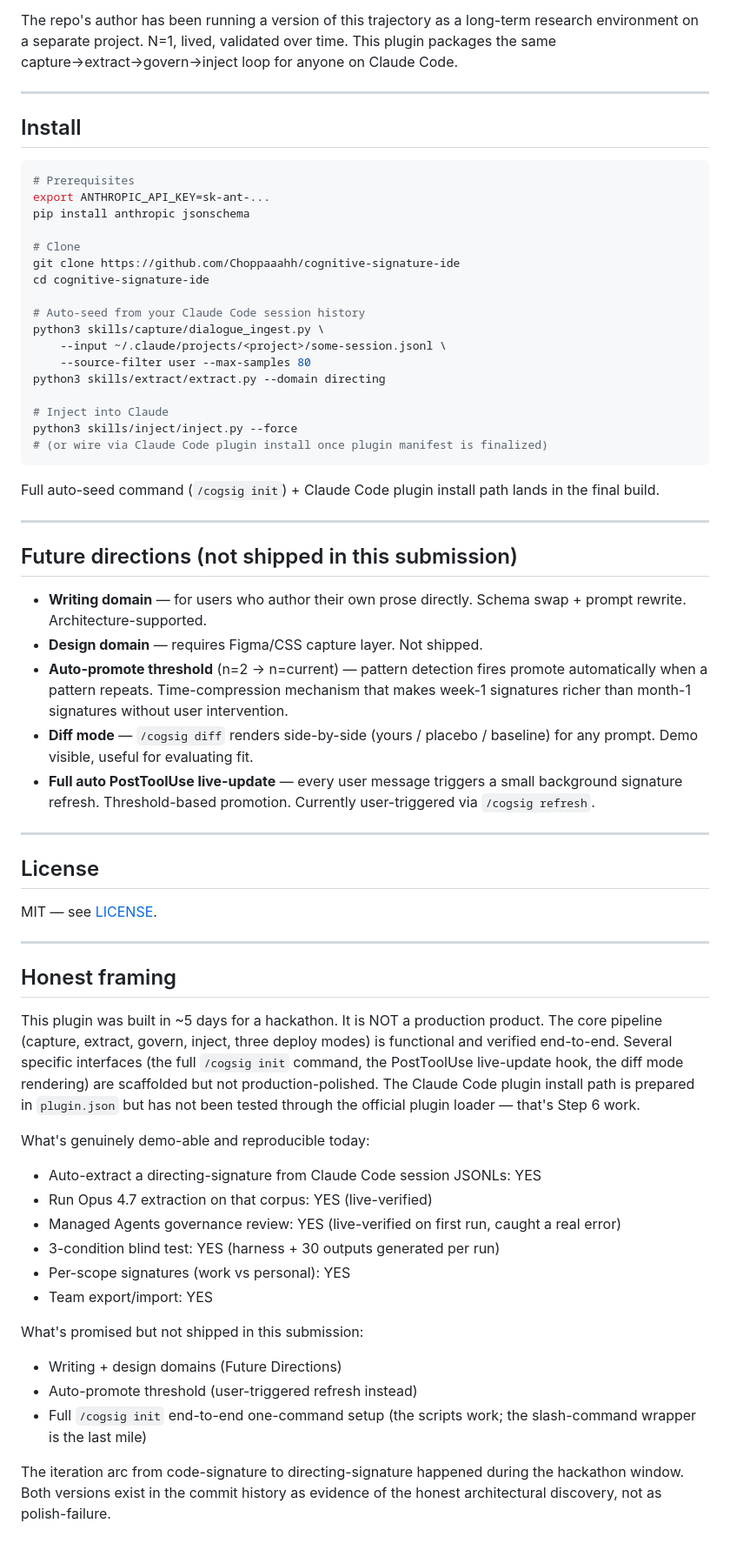
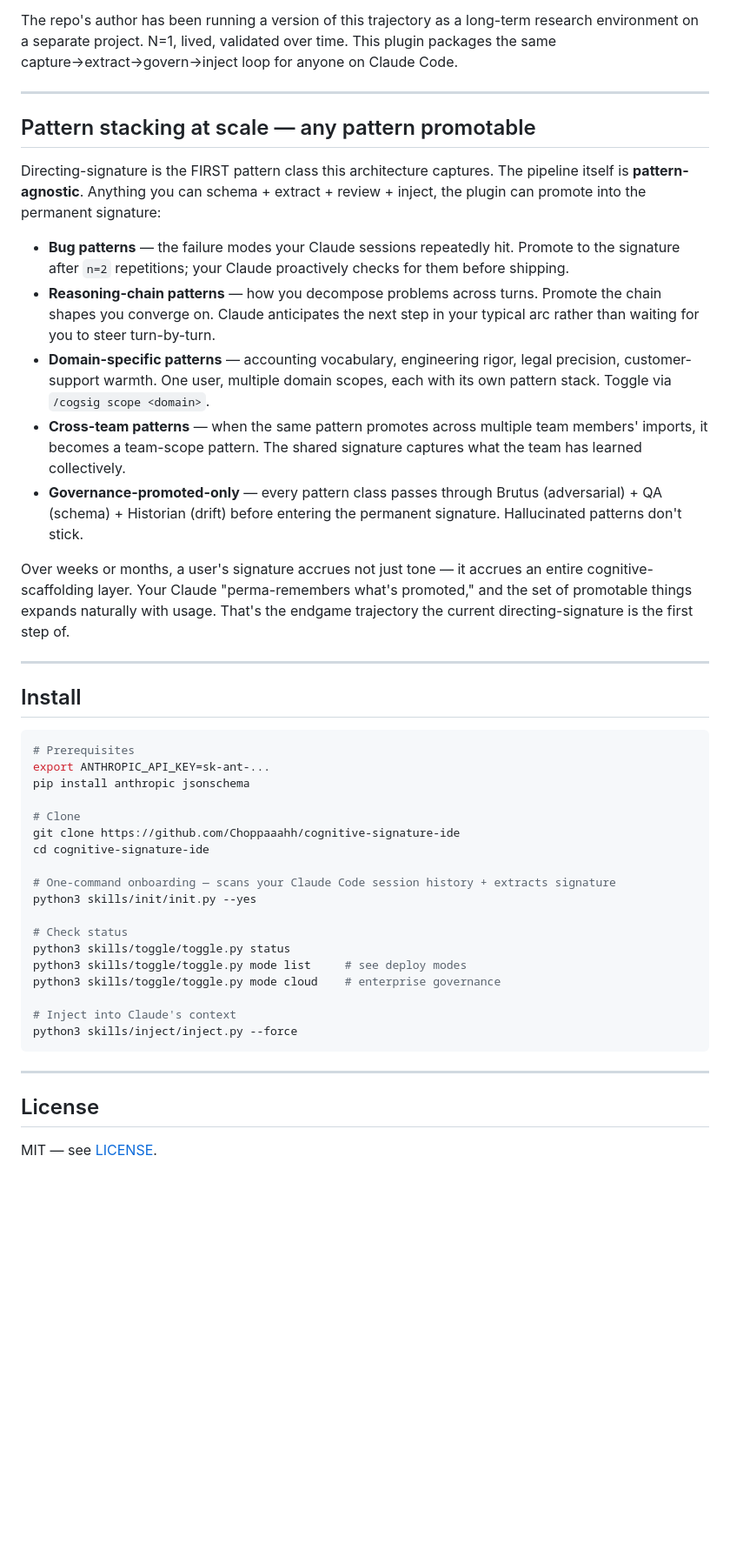
Before and after one commit to Choppaaahh/cognitive-signature-ide, a Markdown page: README.md, the part around the change. Shown at 87% size. Rendered like a GitHub page; blank space fills up the shorter version.

Commit message:
README: add pattern-stacking-at-scale section; remove Honest framing + Future Directions
User-directed surgery for the public-facing README:

REMOVED:
- Honest framing section (kept internal in tasks/hackathon-build-plan.md)
- Future Directions section (kept internal in plan doc)

ADDED: "Pattern stacking at scale — any pattern promotable" section
  - Frames the architecture as pattern-agnostic, not directing-only
  - 5 pattern classes the architecture supports: bug patterns,
    reasoning-chain patterns, domain-specific patterns, cross-team
    patterns, governance-promoted-only
  - Positions directing-signature as the FIRST pattern class, with
    the extension path as "natural with usage"
  - Reinforces "perma-remembers what's promoted" endpoint

Install section streamlined to use /cogsig init (now shipped) instead
of the manual dialogue_ingest + extract commands. Mode selector
referenced in install verify ('mode list' / 'mode cloud').

README now: hero → problem → insight → what it does → 3 deploy modes
→ onboarding → architecture → demo → governance → discovery arc →
measurement → one-mind trajectory → pattern stacking at scale → install
→ license. Forward-progression; no "what we didn't ship" framing.

````diff
--- a/README.md
+++ b/README.md
@@ -198,6 +198,20 @@ The repo's author has been running a version of this trajectory as a long-term r
 
 ---
 
+## Pattern stacking at scale — any pattern promotable
+
+Directing-signature is the FIRST pattern class this architecture captures. The pipeline itself is **pattern-agnostic**. Anything you can schema + extract + review + inject, the plugin can promote into the permanent signature:
+
+- **Bug patterns** — the failure modes your Claude sessions repeatedly hit. Promote to the signature after `n=2` repetitions; your Claude proactively checks for them before shipping.
+- **Reasoning-chain patterns** — how you decompose problems across turns. Promote the chain shapes you converge on. Claude anticipates the next step in your typical arc rather than waiting for you to steer turn-by-turn.
+- **Domain-specific patterns** — accounting vocabulary, engineering rigor, legal precision, customer-support warmth. One user, multiple domain scopes, each with its own pattern stack. Toggle via `/cogsig scope <domain>`.
+- **Cross-team patterns** — when the same pattern promotes across multiple team members' imports, it becomes a team-scope pattern. The shared signature captures what the team has learned collectively.
+- **Governance-promoted-only** — every pattern class passes through Brutus (adversarial) + QA (schema) + Historian (drift) before entering the permanent signature. Hallucinated patterns don't stick.
+
+Over weeks or months, a user's signature accrues not just tone — it accrues an entire cognitive-scaffolding layer. Your Claude "perma-remembers what's promoted," and the set of promotable things expands naturally with usage. That's the endgame trajectory the current directing-signature is the first step of.
+
+---
+
 ## Install
 
 ```bash
@@ -209,52 +223,20 @@ pip install anthropic jsonschema
 git clone https://github.com/Choppaaahh/cognitive-signature-ide
 cd cognitive-signature-ide
 
-# Auto-seed from your Claude Code session history
-python3 skills/capture/dialogue_ingest.py \
-    --input ~/.claude/projects/<project>/some-session.jsonl \
-    --source-filter user --max-samples 80
-python3 skills/extract/extract.py --domain directing
+# One-command onboarding — scans your Claude Code session history + extracts signature
+python3 skills/init/init.py --yes
 
-# Inject into Claude
+# Check status
+python3 skills/toggle/toggle.py status
+python3 skills/toggle/toggle.py mode list     # see deploy modes
+python3 skills/toggle/toggle.py mode cloud    # enterprise governance
+
+# Inject into Claude's context
 python3 skills/inject/inject.py --force
-# (or wire via Claude Code plugin install once plugin manifest is finalized)
 ```
-
-Full auto-seed command (`/cogsig init`) + Claude Code plugin install path lands in the final build.
-
----
-
-## Future directions (not shipped in this submission)
-
-- **Writing domain** — for users who author their own prose directly. Schema swap + prompt rewrite. Architecture-supported.
-- **Design domain** — requires Figma/CSS capture layer. Not shipped.
-- **Auto-promote threshold** (n=2 → n=current) — pattern detection fires promote automatically when a pattern repeats. Time-compression mechanism that makes week-1 signatures richer than month-1 signatures without user intervention.
-- **Diff mode** — `/cogsig diff` renders side-by-side (yours / placebo / baseline) for any prompt. Demo visible, useful for evaluating fit.
-- **Full auto PostToolUse live-update** — every user message triggers a small background signature refresh. Threshold-based promotion. Currently user-triggered via `/cogsig refresh`.
 
 ---
 
 ## License
 
 MIT — see [LICENSE](LICENSE).
-
----
-
-## Honest framing
-
-This plugin was built in ~5 days for a hackathon. It is NOT a production product. The core pipeline (capture, extract, govern, inject, three deploy modes) is functional and verified end-to-end. Several specific interfaces (the full `/cogsig init` command, the PostToolUse live-update hook, the diff mode rendering) are scaffolded but not production-polished. The Claude Code plugin install path is prepared in `plugin.json` but has not been tested through the official plugin loader — that's Step 6 work.
-
-What's genuinely demo-able and reproducible today:
-- Auto-extract a directing-signature from Claude Code session JSONLs: YES
-- Run Opus 4.7 extraction on that corpus: YES (live-verified)
-- Managed Agents governance review: YES (live-verified on first run, caught a real error)
-- 3-condition blind test: YES (harness + 30 outputs generated per run)
-- Per-scope signatures (work vs personal): YES
-- Team export/import: YES
-
-What's promised but not shipped in this submission:
-- Writing + design domains (Future Directions)
-- Auto-promote threshold (user-triggered refresh instead)
-- Full `/cogsig init` end-to-end one-command setup (the scripts work; the slash-command wrapper is the last mile)
-
-The iteration arc from code-signature to directing-signature happened during the hackathon window. Both versions exist in the commit history as evidence of the honest architectural discovery, not as polish-failure.
````
